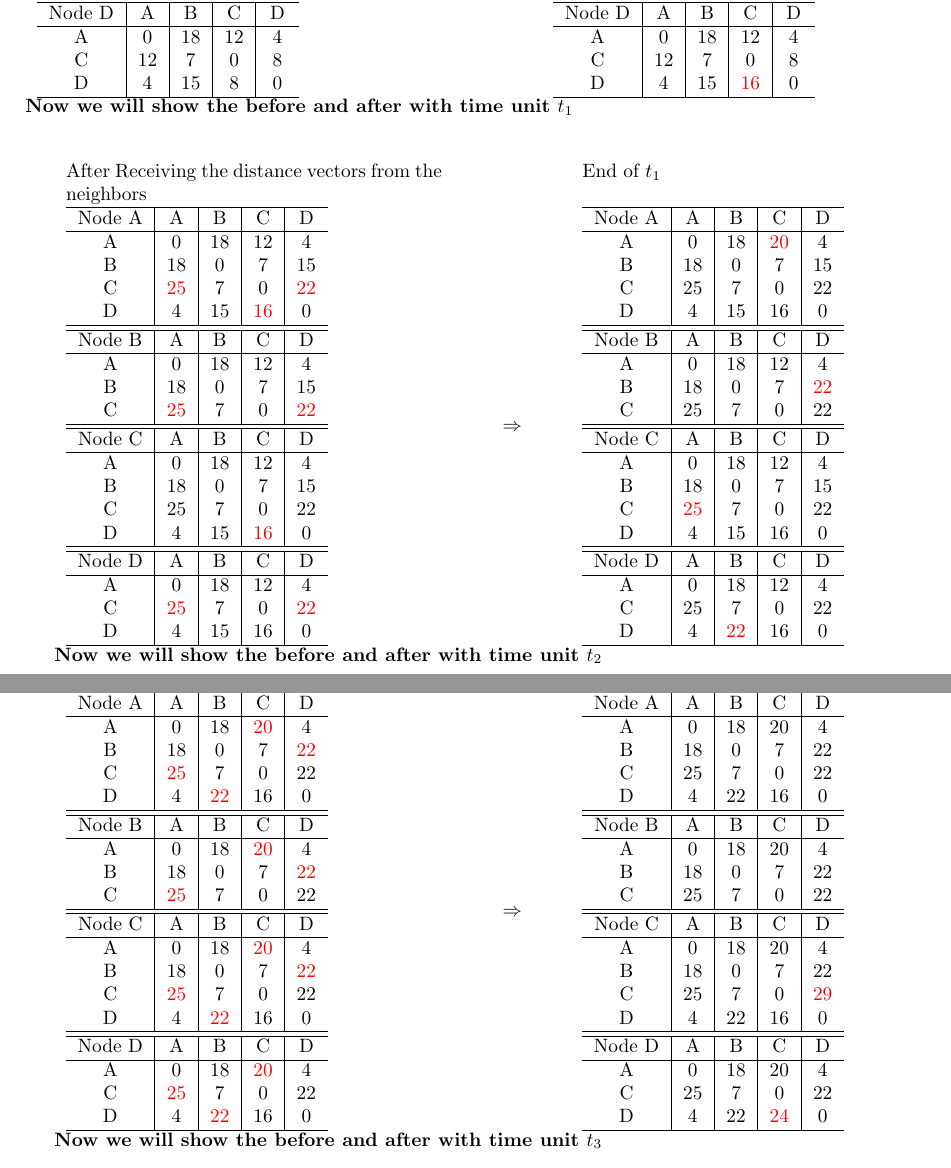
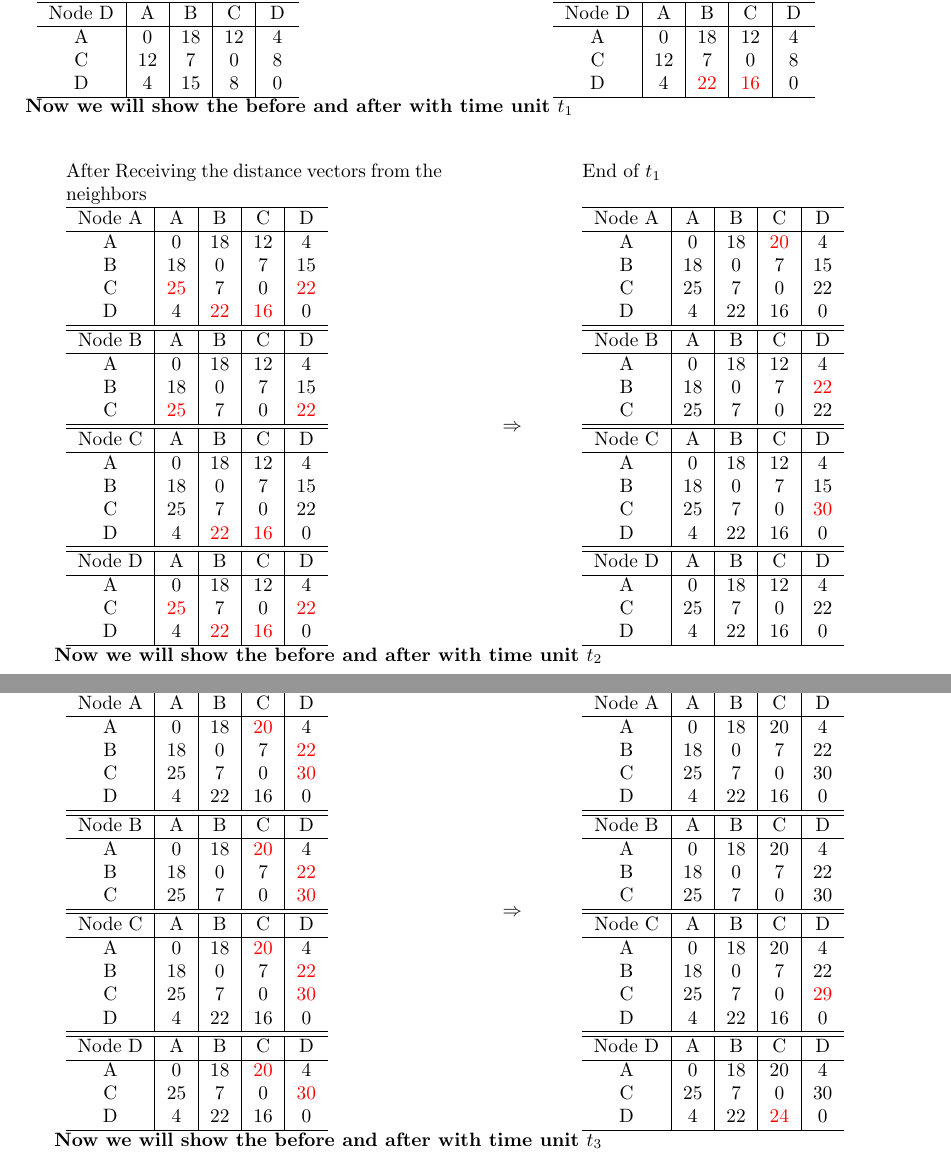
Before and after one commit to OdedVaalany/intro-to-network, a LaTeX document (ex3/ex3.tex): two parts of pages 6 and 7 of 9, joined at a grey line, cut so that both start at the same text. Compiled offline with pdfLaTeX.

Commit message:
Fix incorrect distance vectors in ex3.tex

```diff
--- a/ex3/ex3.tex
+++ b/ex3/ex3.tex
@@ -424,7 +424,7 @@ Now the edge CD changes from 8 to 32. we will show the distance vectors of all t
     \hline
     A & 0 & 18 & 12 & 4 \\
     C & 12 & 7 & 0 & 8 \\
-    D & 4 & 15 & \color{red}16 & 0 \\
+    D & 4 & \color{red}22 & \color{red}16 & 0 \\
     \hline
 \end{tabular}
 \end{tabular}
@@ -443,7 +443,7 @@ Now the edge CD changes from 8 to 32. we will show the distance vectors of all t
     A & 0 & 18 & 12 & 4 \\
     B & 18 & 0 & 7 & 15 \\
     C & \color{red}25 & 7 & 0 & \color{red}22 \\
-    D & 4 & 15 & \color{red}16 & 0 \\
+    D & 4 & \color{red}22 & \color{red}16 & 0 \\
     \hline
     \hline
     Node B & A & B & C & D \\
@@ -458,14 +458,14 @@ Now the edge CD changes from 8 to 32. we will show the distance vectors of all t
     A & 0 & 18 & 12 & 4 \\
     B & 18 & 0 & 7 & 15 \\
     C & 25 & 7 & 0 & 22 \\
-    D & 4 & 15 & \color{red}16 & 0 \\
+    D & 4 & \color{red}22 & \color{red}16 & 0 \\
     \hline
     \hline
     Node D & A & B & C & D \\
     \hline
     A & 0 & 18 & 12 & 4 \\
     C & \color{red}25 & 7 & 0 & \color{red}22 \\
-    D & 4 & 15 & 16 & 0 \\
+    D & 4 & \color{red}22 & \color{red}16 & 0 \\
     \hline
 \end{tabular}
 & \centering $\Rightarrow$&
@@ -476,7 +476,7 @@ Now the edge CD changes from 8 to 32. we will show the distance vectors of all t
     A & 0 & 18 & \color{red}20 & 4 \\
     B & 18 & 0 & 7 & 15 \\
     C & 25 & 7 & 0 & 22 \\
-    D & 4 & 15 & 16 & 0 \\
+    D & 4 & 22 & 16 & 0 \\
     \hline
     \hline
     Node B & A & B & C & D \\
@@ -490,15 +490,15 @@ Now the edge CD changes from 8 to 32. we will show the distance vectors of all t
     \hline
     A & 0 & 18 & 12 & 4 \\
     B & 18 & 0 & 7 & 15 \\
-    C & \color{red}25 & 7 & 0 & 22 \\
-    D & 4 & 15 & 16 & 0 \\
+    C & 25 & 7 & 0 & \color{red}30 \\
+    D & 4 & 22 & 16 & 0 \\
     \hline
     \hline
     Node D & A & B & C & D \\
     \hline
     A & 0 & 18 & 12 & 4 \\
     C & 25 & 7 & 0 & 22 \\
-    D & 4 & \color{red}22 & 16 & 0 \\
+    D & 4 & 22 & 16 & 0 \\
     \hline
 \end{tabular}
 \end{tabular}
@@ -516,30 +516,30 @@ Now the edge CD changes from 8 to 32. we will show the distance vectors of all t
         \hline
         A & 0 & 18 & \color{red}20 & 4 \\
         B & 18 & 0 & 7 & \color{red}22 \\
-        C & \color{red}25 & 7 & 0 & 22 \\
-        D & 4 & \color{red}22 & 16 & 0 \\
+        C & 25 & 7 & 0 & \color{red}30 \\
+        D & 4 & 22 & 16 & 0 \\
         \hline
         \hline
         Node B & A & B & C & D \\
         \hline
         A & 0 & 18 & \color{red}20 & 4 \\
         B & 18 & 0 & 7 & \color{red}22 \\
-        C & \color{red}25 & 7 & 0 & 22 \\
+        C & 25 & 7 & 0 & \color{red}30 \\
         \hline
         \hline
         Node C & A & B & C & D \\
         \hline
         A & 0 & 18 & \color{red}20 & 4 \\
         B & 18 & 0 & 7 & \color{red}22 \\
-        C & \color{red}25 & 7 & 0 & 22 \\
-        D & 4 & \color{red}22 & 16 & 0 \\
+        C & 25 & 7 & 0 & \color{red}30 \\
+        D & 4 & 22 & 16 & 0 \\
         \hline
         \hline
         Node D & A & B & C & D \\
         \hline
         A & 0 & 18 & \color{red}20 & 4 \\
-        C & \color{red}25 & 7 & 0 & 22 \\
-        D & 4 & \color{red}22 & 16 & 0 \\
+        C & 25 & 7 & 0 & \color{red}30 \\
+        D & 4 & 22 & 16 & 0 \\
         \hline
     \end{tabular}
 & \centering $\Rightarrow$&
@@ -549,7 +549,7 @@ Now the edge CD changes from 8 to 32. we will show the distance vectors of all t
     \hline
     A & 0 & 18 & 20 & 4 \\
     B & 18 & 0 & 7 & 22 \\
-    C & 25 & 7 & 0 & 22 \\
+    C & 25 & 7 & 0 & 30 \\
     D & 4 & 22 & 16 & 0 \\
     \hline
     \hline
@@ -557,7 +557,7 @@ Now the edge CD changes from 8 to 32. we will show the distance vectors of all t
     \hline
     A & 0 & 18 & 20 & 4 \\
     B & 18 & 0 & 7 & 22 \\
-    C & 25 & 7 & 0 & 22 \\
+    C & 25 & 7 & 0 & 30 \\
     \hline
     \hline
     Node C & A & B & C & D \\
@@ -571,7 +571,7 @@ Now the edge CD changes from 8 to 32. we will show the distance vectors of all t
     Node D & A & B & C & D \\
     \hline
     A & 0 & 18 & 20 & 4 \\
-    C & 25 & 7 & 0 & 22 \\
+    C & 25 & 7 & 0 & 30 \\
     D & 4 & 22 & \color{red}24 & 0 \\
     \hline
 \end{tabular}
```
Also changed, not shown: ex3/ex3.pdf.
